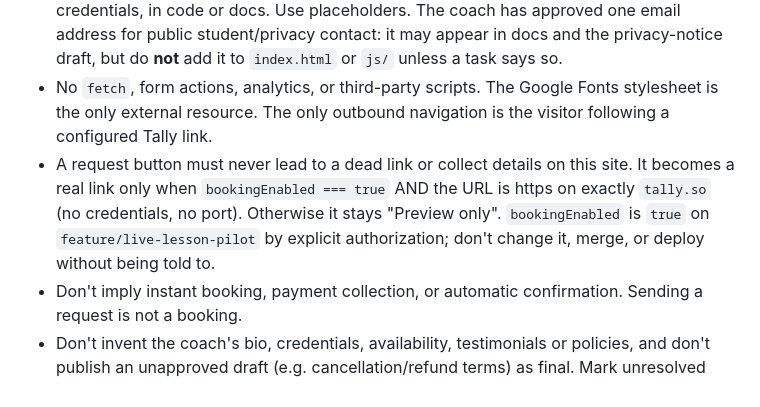
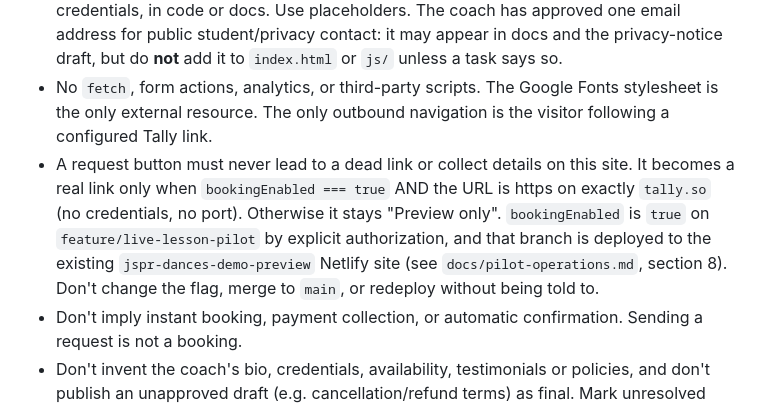
Before and after one commit to bankroll10/-dance-coach-demo, a Markdown page: CLAUDE.md, the part around the change. Rendered like a GitHub page.

```diff
--- a/CLAUDE.md
+++ b/CLAUDE.md
@@ -25,7 +25,7 @@ There is no build step and no dependencies. The JS files are ES modules (`js/app
 - Keep it lightweight: static HTML/CSS/vanilla JS. Don't add a framework, build tooling, or npm dependencies without a clear need.
 - The public repository and everything in `js/` ship to visitors. **Never commit** the coach's legal/agreement name, revenue-share or other private agreement terms, student data, or credentials, in code or docs. Use placeholders. The coach has approved one email address for public student/privacy contact: it may appear in docs and the privacy-notice draft, but do **not** add it to `index.html` or `js/` unless a task says so.
 - No `fetch`, form actions, analytics, or third-party scripts. The Google Fonts stylesheet is the only external resource. The only outbound navigation is the visitor following a configured Tally link.
-- A request button must never lead to a dead link or collect details on this site. It becomes a real link only when `bookingEnabled === true` AND the URL is https on exactly `tally.so` (no credentials, no port). Otherwise it stays "Preview only". `bookingEnabled` is `true` on `feature/live-lesson-pilot` by explicit authorization; don't change it, merge, or deploy without being told to.
+- A request button must never lead to a dead link or collect details on this site. It becomes a real link only when `bookingEnabled === true` AND the URL is https on exactly `tally.so` (no credentials, no port). Otherwise it stays "Preview only". `bookingEnabled` is `true` on `feature/live-lesson-pilot` by explicit authorization, and that branch is deployed to the existing `jspr-dances-demo-preview` Netlify site (see `docs/pilot-operations.md`, section 8). Don't change the flag, merge to `main`, or redeploy without being told to.
 - Don't imply instant booking, payment collection, or automatic confirmation. Sending a request is not a booking.
 - Don't invent the coach's bio, credentials, availability, testimonials or policies, and don't publish an unapproved draft (e.g. cancellation/refund terms) as final. Mark unresolved details `[TBD]` in docs. Lessons are FaceTime only: don't advertise other platforms.
 - Student-facing policies (days, start times, ages, guardian rules, cancellation/rescheduling) are confirmed. Keep the page, the form spec and the email templates identical in meaning, and don't add terms the coach hasn't stated. This site collects nothing from minors or anyone else; the only child information the form spec asks for is an age band, in the coach's Tally form.
```
Also changed, not shown: README.md (+3 -3 lines), docs/pilot-operations.md (+22 -2 lines).
